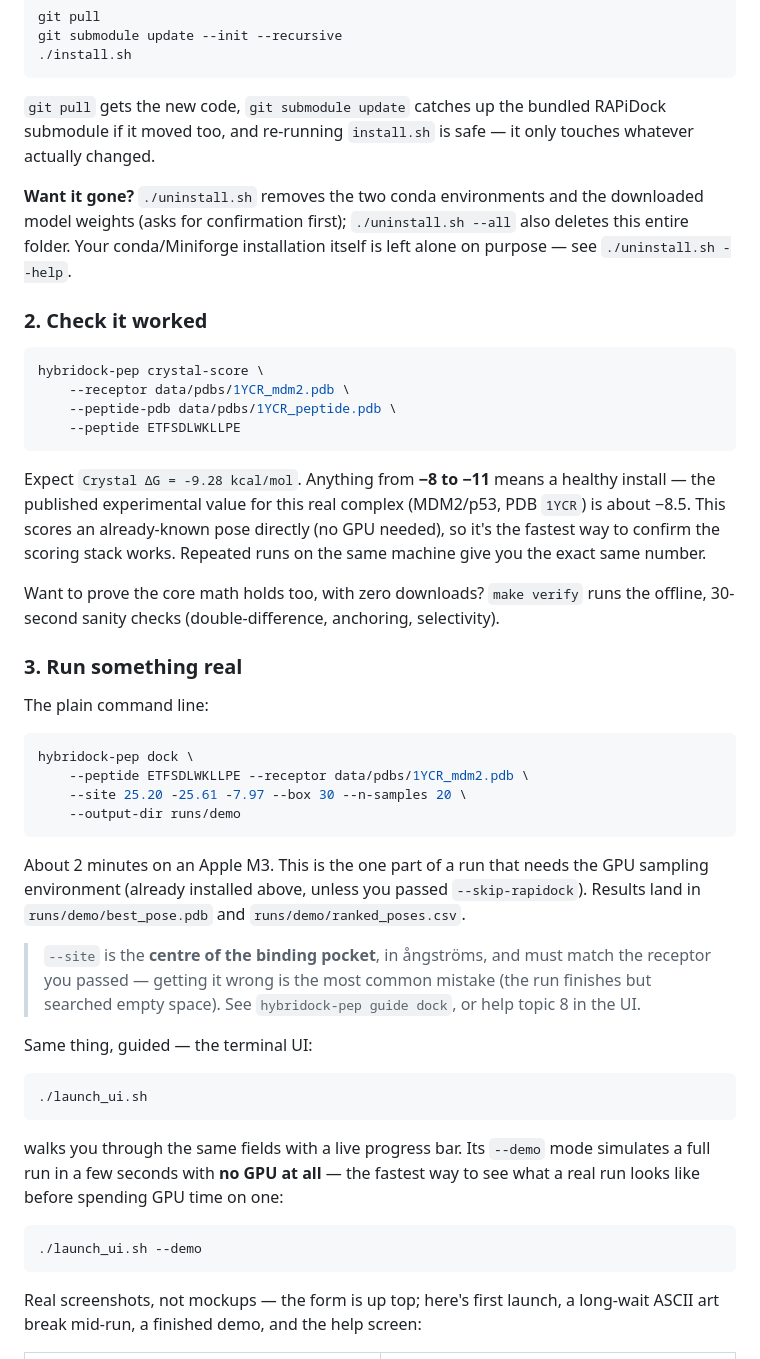
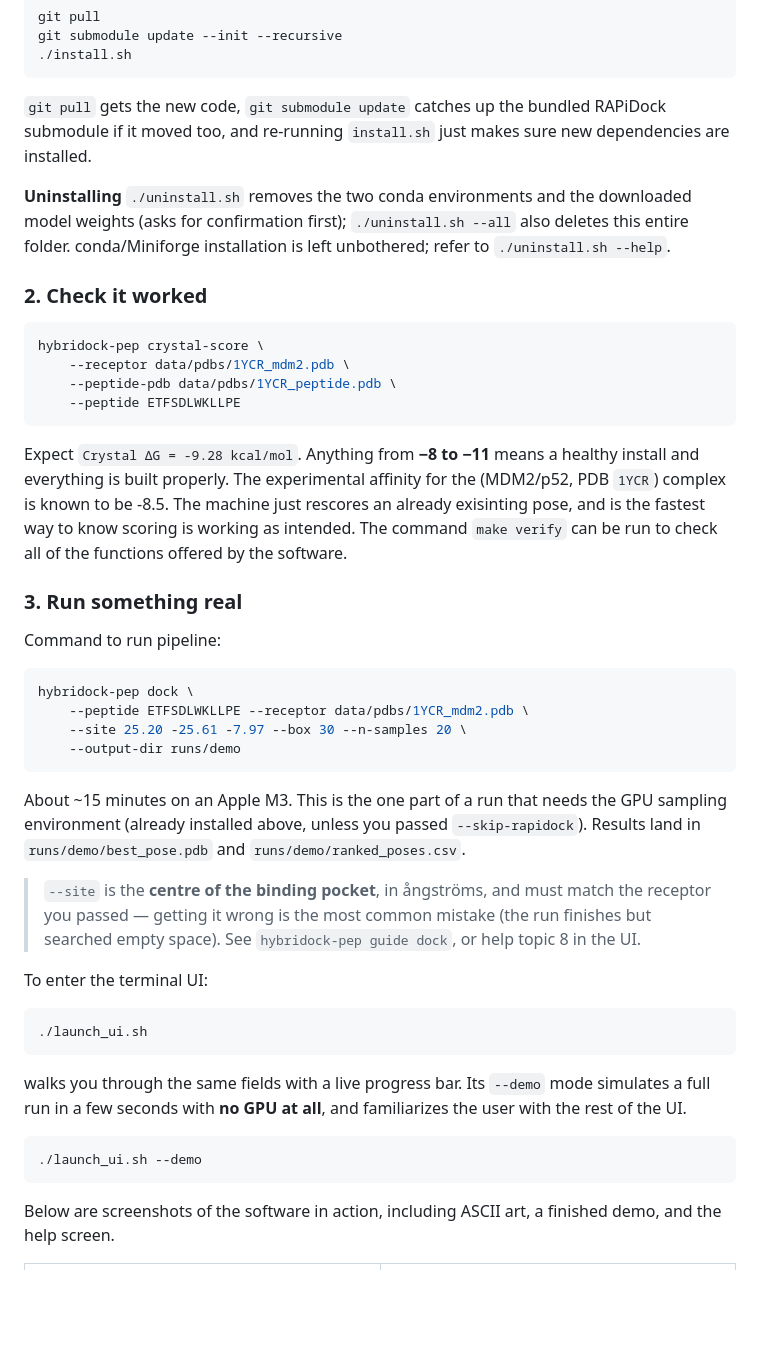
Before and after one commit to Tasty-Ramen2010/hybridock-pep, a Markdown page: README.md, the part around one of its changes. Drawn GitHub-style; blank space fills up the shorter version.

Commit message:
Fix typos and enhance README clarity
Corrected typos and improved clarity in the README file. Updated experimental affinity details and command descriptions.

````diff
--- a/README.md
+++ b/README.md
@@ -126,11 +122,11 @@ git submodule update --init --recursive
 ```
 
 `git pull` gets the new code, `git submodule update` catches up the bundled RAPiDock submodule if
-it moved too, and re-running `install.sh` is safe — it only touches whatever actually changed.
+it moved too, and re-running `install.sh` just makes sure new dependencies are installed.
 
-**Want it gone?** `./uninstall.sh` removes the two conda environments and the downloaded model
+**Uninstalling** `./uninstall.sh` removes the two conda environments and the downloaded model
 weights (asks for confirmation first); `./uninstall.sh --all` also deletes this entire folder.
-Your conda/Miniforge installation itself is left alone on purpose — see `./uninstall.sh --help`.
+conda/Miniforge installation is left unbothered; refer to `./uninstall.sh --help`.
 
 ### 2. Check it worked
 
@@ -141,17 +137,15 @@ hybridock-pep crystal-score \
     --peptide ETFSDLWKLLPE
 ```
 
-Expect `Crystal ΔG = -9.28 kcal/mol`. Anything from **−8 to −11** means a healthy install — the
-published experimental value for this real complex (MDM2/p53, PDB `1YCR`) is about −8.5. This
-scores an already-known pose directly (no GPU needed), so it's the fastest way to confirm the
-scoring stack works. Repeated runs on the same machine give you the exact same number.
-
-Want to prove the core math holds too, with zero downloads? `make verify` runs the offline,
-30-second sanity checks (double-difference, anchoring, selectivity).
+Expect `Crystal ΔG = -9.28 kcal/mol`. Anything from **−8 to −11** means a healthy install and
+everything is built properly. The experimental affinity for the (MDM2/p52, PDB `1YCR`) complex
+is known to be -8.5. The machine just rescores an already exisinting pose, and is the fastest
+way to know scoring is working as intended. The command `make verify` can be run to check all
+of the functions offered by the software.
 
 ### 3. Run something real
 
-The plain command line:
+Command to run pipeline:
 
 ```bash
 hybridock-pep dock \
@@ -160,7 +154,7 @@ hybridock-pep dock \
     --output-dir runs/demo
 ```
 
-About 2 minutes on an Apple M3. This is the one part of a run that needs the GPU sampling
+About ~15 minutes on an Apple M3. This is the one part of a run that needs the GPU sampling
 environment (already installed above, unless you passed `--skip-rapidock`). Results land in
 `runs/demo/best_pose.pdb` and `runs/demo/ranked_poses.csv`.
 
@@ -168,22 +162,20 @@ environment (already installed above, unless you passed `--skip-rapidock`). Resu
 > passed — getting it wrong is the most common mistake (the run finishes but searched empty space).
 > See `hybridock-pep guide dock`, or help topic 8 in the UI.
 
-Same thing, guided — the terminal UI:
+To enter the terminal UI:
 
 ```bash
 ./launch_ui.sh
 ```
 
 walks you through the same fields with a live progress bar. Its `--demo` mode simulates a full run
-in a few seconds with **no GPU at all** — the fastest way to see what a real run looks like before
-spending GPU time on one:
+in a few seconds with **no GPU at all**, and familiarizes the user with the rest of the UI.
 
 ```bash
 ./launch_ui.sh --demo
 ```
 
-Real screenshots, not mockups — the form is up top; here's first launch, a long-wait ASCII art
-break mid-run, a finished demo, and the help screen:
+Below are screenshots of the software in action, including ASCII art, a finished demo, and the help screen.
 
 <table>
 <tr>
````
Also changed, not shown: other parts of README.md (+20 -24 lines).
